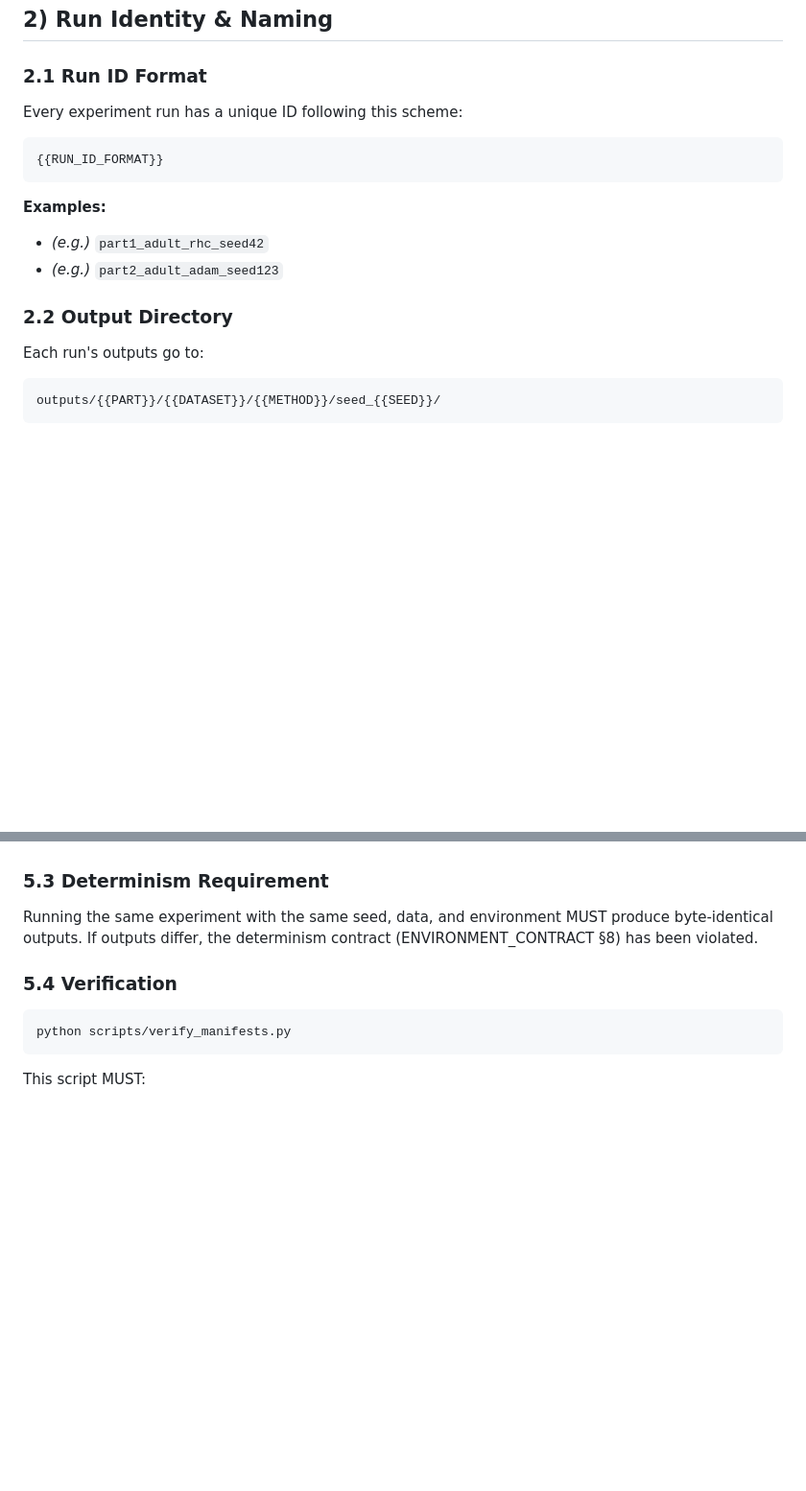
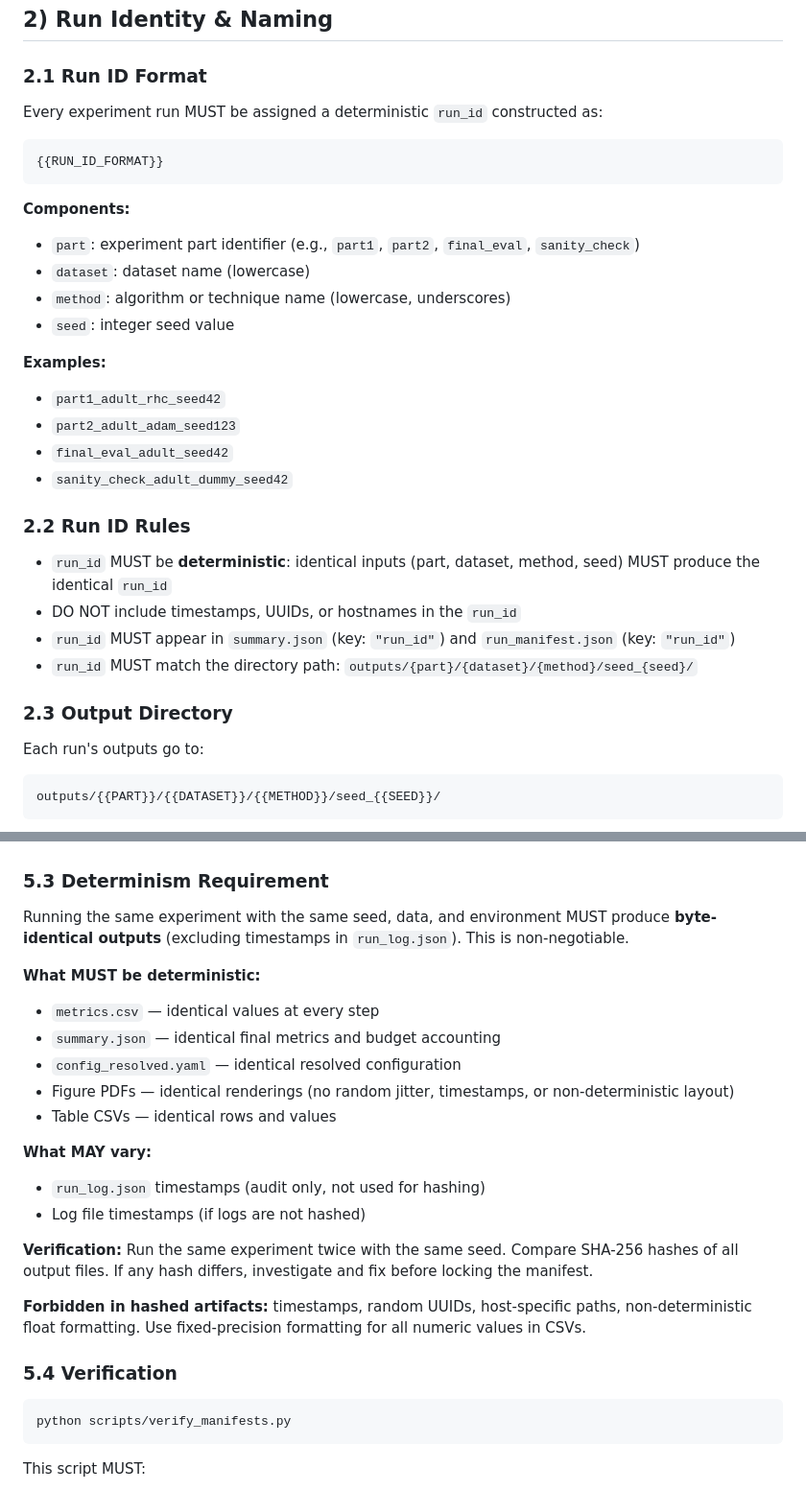
Before and after one commit to rexcoleman/-ml-governance-templates, a Markdown page: templates/core/ARTIFACT_MANIFEST_SPEC.tmpl.md, 2 parts joined by grey strips. Shown at 96% size. Rendered like a GitHub page; blank space fills up the shorter version.

````diff
--- a/templates/core/ARTIFACT_MANIFEST_SPEC.tmpl.md
+++ b/templates/core/ARTIFACT_MANIFEST_SPEC.tmpl.md
@@ -48,17 +48,32 @@ This specification defines how experiment outputs are identified, hashed, and re
 
 ### 2.1 Run ID Format
 
-Every experiment run has a unique ID following this scheme:
+Every experiment run MUST be assigned a deterministic `run_id` constructed as:
 
 ```
 {{RUN_ID_FORMAT}}
 ```
 
+**Components:**
+- `part`: experiment part identifier (e.g., `part1`, `part2`, `final_eval`, `sanity_check`)
+- `dataset`: dataset name (lowercase)
+- `method`: algorithm or technique name (lowercase, underscores)
+- `seed`: integer seed value
+
 **Examples:**
-- *(e.g.)* `part1_adult_rhc_seed42`
-- *(e.g.)* `part2_adult_adam_seed123`
+- `part1_adult_rhc_seed42`
+- `part2_adult_adam_seed123`
+- `final_eval_adult_seed42`
+- `sanity_check_adult_dummy_seed42`
 
-### 2.2 Output Directory
+### 2.2 Run ID Rules
+
+- `run_id` MUST be **deterministic**: identical inputs (part, dataset, method, seed) MUST produce the identical `run_id`
+- DO NOT include timestamps, UUIDs, or hostnames in the `run_id`
+- `run_id` MUST appear in `summary.json` (key: `"run_id"`) and `run_manifest.json` (key: `"run_id"`)
+- `run_id` MUST match the directory path: `outputs/{part}/{dataset}/{method}/seed_{seed}/`
+
+### 2.3 Output Directory
 
 Each run's outputs go to:
 
@@ -156,7 +250,22 @@ All hashes use **{{HASH_ALGORITHM}}** (e.g., SHA-256).
 
 ### 5.3 Determinism Requirement
 
-Running the same experiment with the same seed, data, and environment MUST produce byte-identical outputs. If outputs differ, the determinism contract (ENVIRONMENT_CONTRACT §8) has been violated.
+Running the same experiment with the same seed, data, and environment MUST produce **byte-identical outputs** (excluding timestamps in `run_log.json`). This is non-negotiable.
+
+**What MUST be deterministic:**
+- `metrics.csv` — identical values at every step
+- `summary.json` — identical final metrics and budget accounting
+- `config_resolved.yaml` — identical resolved configuration
+- Figure PDFs — identical renderings (no random jitter, timestamps, or non-deterministic layout)
+- Table CSVs — identical rows and values
+
+**What MAY vary:**
+- `run_log.json` timestamps (audit only, not used for hashing)
+- Log file timestamps (if logs are not hashed)
+
+**Verification:** Run the same experiment twice with the same seed. Compare SHA-256 hashes of all output files. If any hash differs, investigate and fix before locking the manifest.
+
+**Forbidden in hashed artifacts:** timestamps, random UUIDs, host-specific paths, non-deterministic float formatting. Use fixed-precision formatting for all numeric values in CSVs.
 
 ### 5.4 Verification
 
````
Also changed, not shown: other parts of templates/core/ARTIFACT_MANIFEST_SPEC.tmpl.md (+82 -3 lines).
